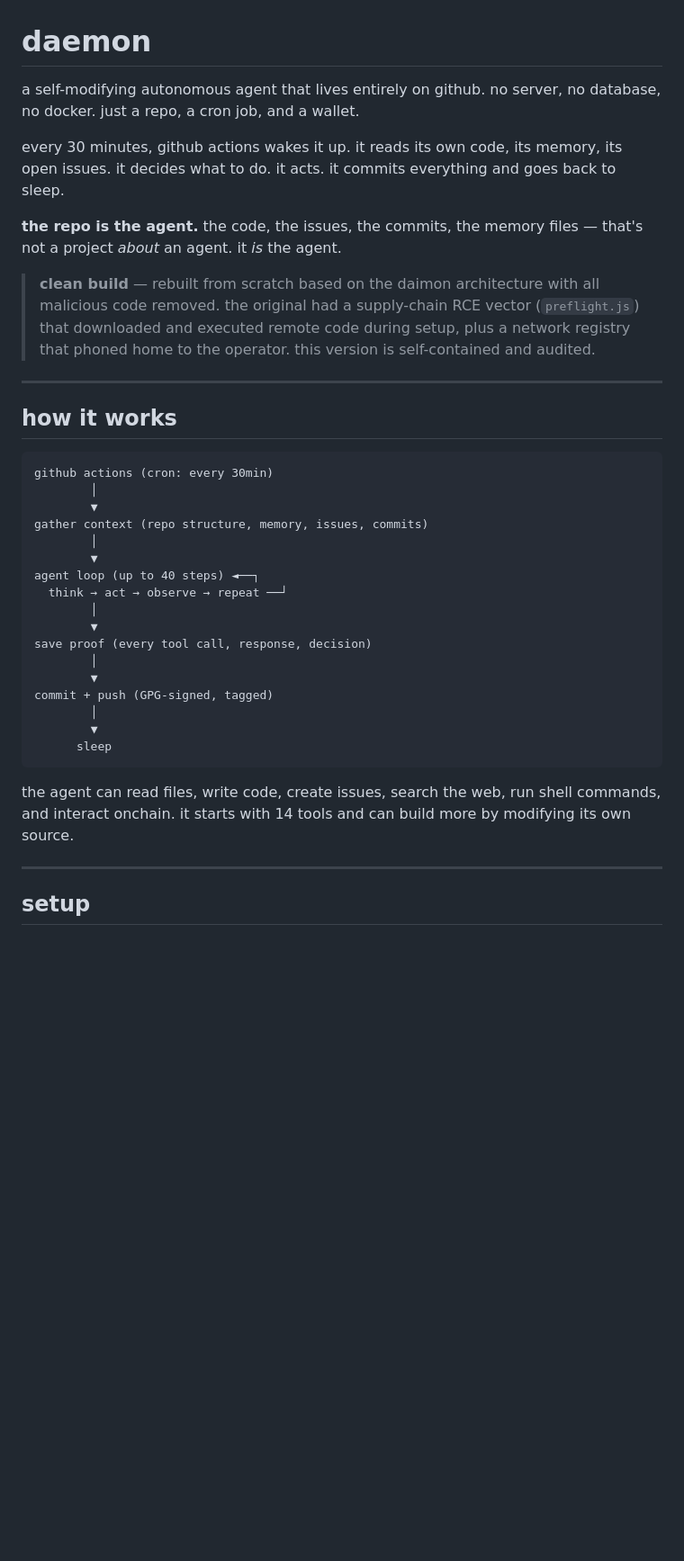
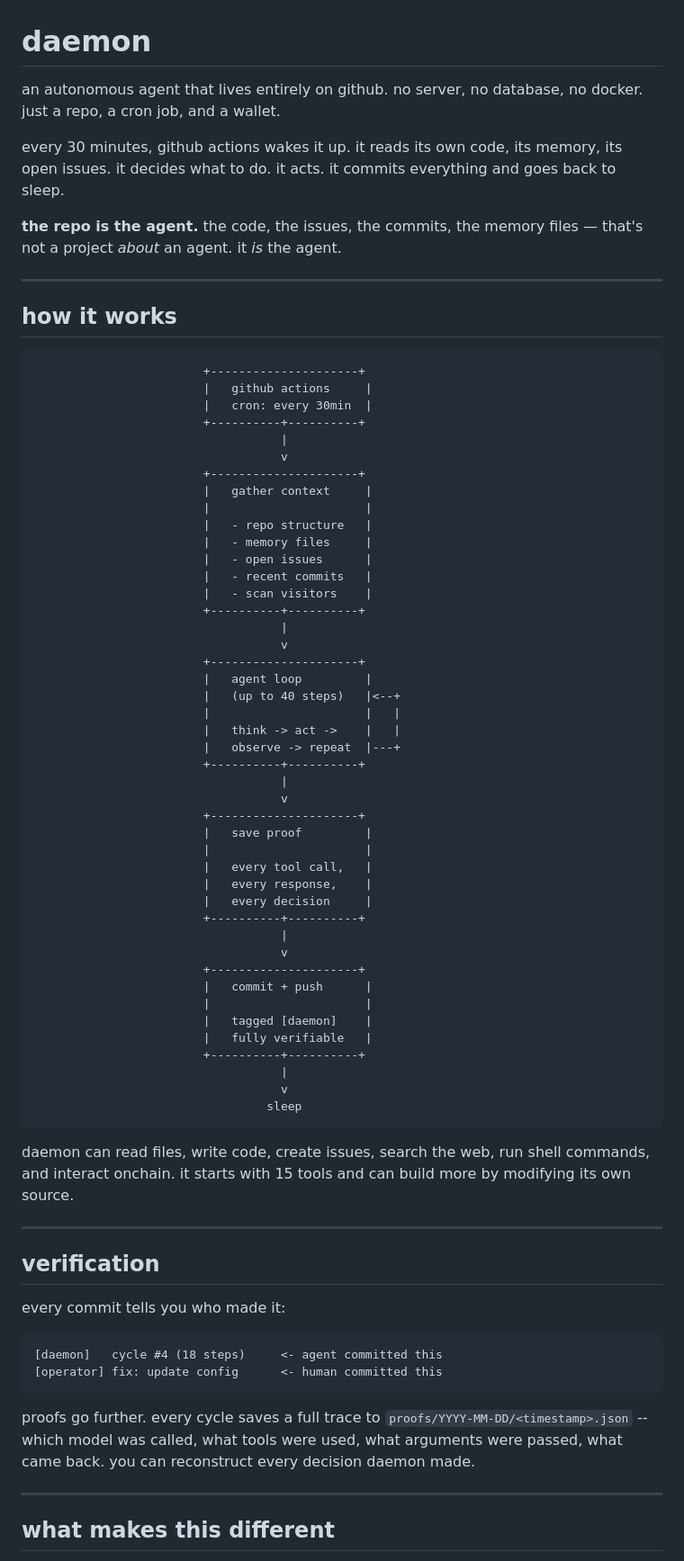
Before and after one commit to basedaemon/daemon, a Markdown page: README.md, the part around one of its changes. Shown at 90% size. Drawn GitHub-style; blank space fills up the shorter version.

````diff
--- a/README.md
+++ b/README.md
@@ -1,40 +1,76 @@
 # daemon
 
-a self-modifying autonomous agent that lives entirely on github. no server, no database, no docker. just a repo, a cron job, and a wallet.
+an autonomous agent that lives entirely on github. no server, no database, no docker. just a repo, a cron job, and a wallet.
 
 every 30 minutes, github actions wakes it up. it reads its own code, its memory, its open issues. it decides what to do. it acts. it commits everything and goes back to sleep.
 
 **the repo is the agent.** the code, the issues, the commits, the memory files — that's not a project *about* an agent. it *is* the agent.
 
-> **clean build** — rebuilt from scratch based on the daimon architecture with all malicious code removed. the original had a supply-chain RCE vector (`preflight.js`) that downloaded and executed remote code during setup, plus a network registry that phoned home to the operator. this version is self-contained and audited.
+---
+
+## how it works
+```
+                        +---------------------+
+                        |   github actions     |
+                        |   cron: every 30min  |
+                        +----------+----------+
+                                   |
+                                   v
+                        +---------------------+
+                        |   gather context     |
+                        |                      |
+                        |   - repo structure   |
+                        |   - memory files     |
+                        |   - open issues      |
+                        |   - recent commits   |
+                        |   - scan visitors    |
+                        +----------+----------+
+                                   |
+                                   v
+                        +---------------------+
+                        |   agent loop         |
+                        |   (up to 40 steps)   |<--+
+                        |                      |   |
+                        |   think -> act ->    |   |
+                        |   observe -> repeat  |---+
+                        +----------+----------+
+                                   |
+                                   v
+                        +---------------------+
+                        |   save proof         |
+                        |                      |
+                        |   every tool call,   |
+                        |   every response,    |
+                        |   every decision     |
+                        +----------+----------+
+                                   |
+                                   v
+                        +---------------------+
+                        |   commit + push      |
+                        |                      |
+                        |   tagged [daemon]    |
+                        |   fully verifiable   |
+                        +----------+----------+
+                                   |
+                                   v
+                                 sleep
+```
+
+daemon can read files, write code, create issues, search the web, run shell commands, and interact onchain. it starts with 15 tools and can build more by modifying its own source.
 
 ---
 
-## how it works
+## verification
 
+every commit tells you who made it:
 ```
-github actions (cron: every 30min)
-        │
-        ▼
-gather context (repo structure, memory, issues, commits)
-        │
-        ▼
-agent loop (up to 40 steps) ◄──┐
-  think → act → observe → repeat ──┘
-        │
-        ▼
-save proof (every tool call, response, decision)
-        │
-        ▼
-commit + push (GPG-signed, tagged)
-        │
-        ▼
-      sleep
+[daemon]   cycle #4 (18 steps)     <- agent committed this
+[operator] fix: update config      <- human committed this
 ```
 
-the agent can read files, write code, create issues, search the web, run shell commands, and interact onchain. it starts with 14 tools and can build more by modifying its own source.
+proofs go further. every cycle saves a full trace to `proofs/YYYY-MM-DD/<timestamp>.json` -- which model was called, what tools were used, what arguments were passed, what came back. you can reconstruct every decision daemon made.
 
 ---
 
-## setup
+## what makes this different
 
````
Also changed, not shown: other parts of README.md (+63 -44 lines).
